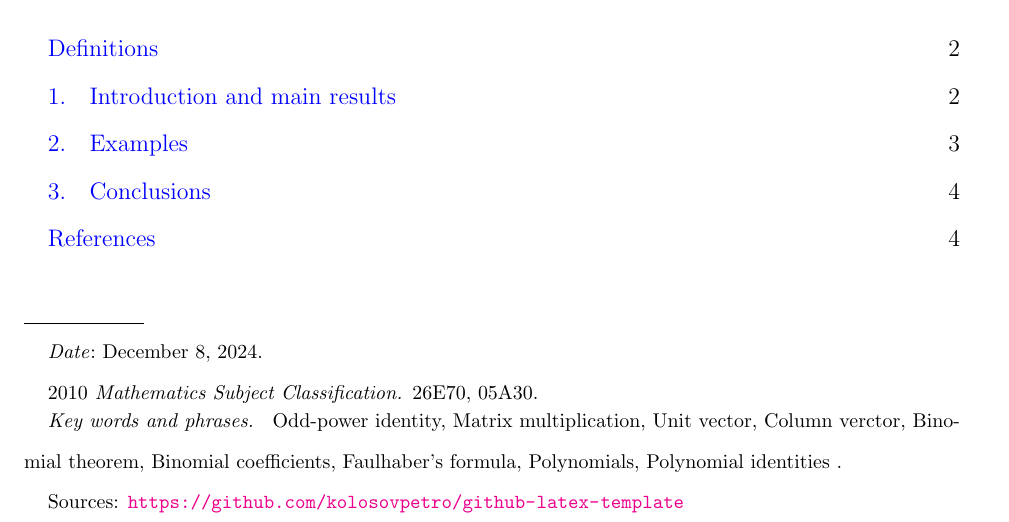
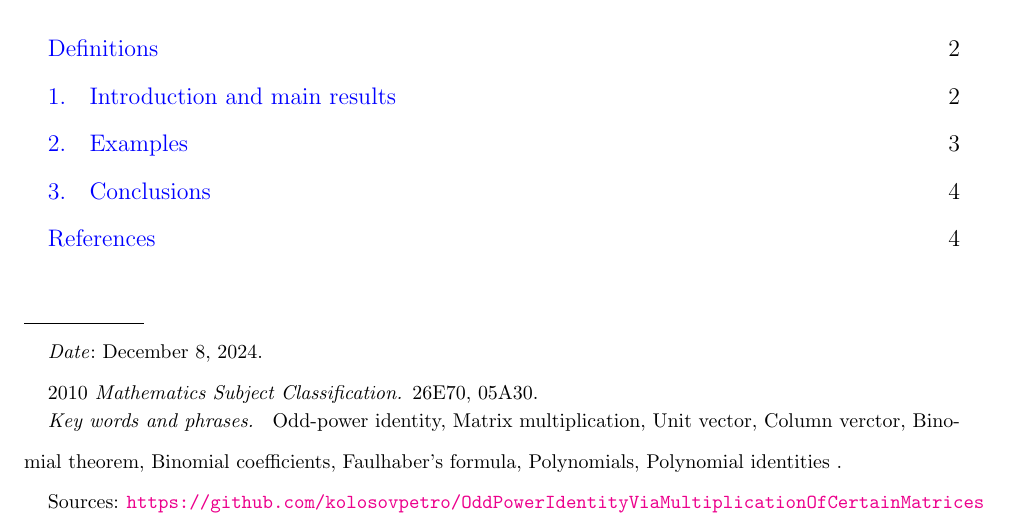
Before and after one commit to kolosovpetro/OddPowerIdentityViaMultiplicationOfCertainMatrices, a LaTeX paper (src/OddPowerIdentityViaMultiplicationOfCertainMatrices.tex): part of page 1 of 4, cut so that both start at the same text. Compiled offline with pdfLaTeX.

Commit message:
update footnote

```diff
--- a/src/OddPowerIdentityViaMultiplicationOfCertainMatrices.tex
+++ b/src/OddPowerIdentityViaMultiplicationOfCertainMatrices.tex
@@ -96,7 +96,7 @@
 
     \tableofcontents
 
-    \freefootnote{Sources: \url{https://github.com/kolosovpetro/github-latex-template}}
+    \freefootnote{Sources: \url{https://github.com/kolosovpetro/OddPowerIdentityViaMultiplicationOfCertainMatrices}}
 
     \section*{Definitions}\label{sec:definitions}
     \input{sections/definitions}
```
Also changed, not shown: out/OddPowerIdentityViaMultiplicationOfCertainMatrices.pdf, 1 other file.
